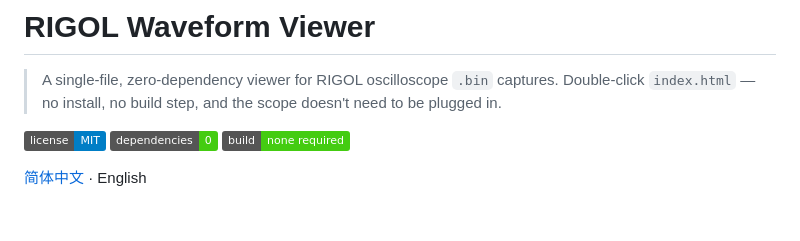
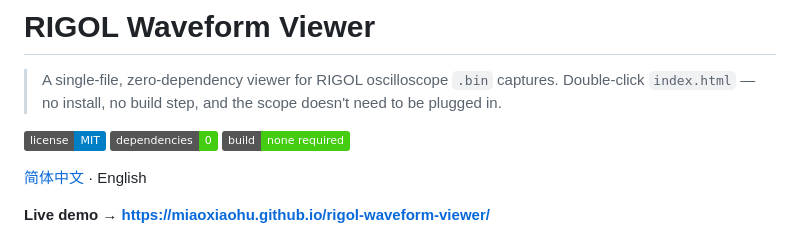
Before and after one commit to miaoxiaohu/rigol-waveform-viewer, a Markdown page: README.en.md, the part around the change. Rendered like a GitHub page; badges without logos; blank space fills up the shorter version.

```diff
--- a/README.en.md
+++ b/README.en.md
@@ -7,6 +7,8 @@
 [![build](https://img.shields.io/badge/build-none%20required-brightgreen.svg)]()
 
 [简体中文](README.md) · English
+
+**Live demo → https://miaoxiaohu.github.io/rigol-waveform-viewer/**
 
 ![Screenshot](docs/screenshot.png)
 
```
Also changed, not shown: README.md (+2 -0 lines).
